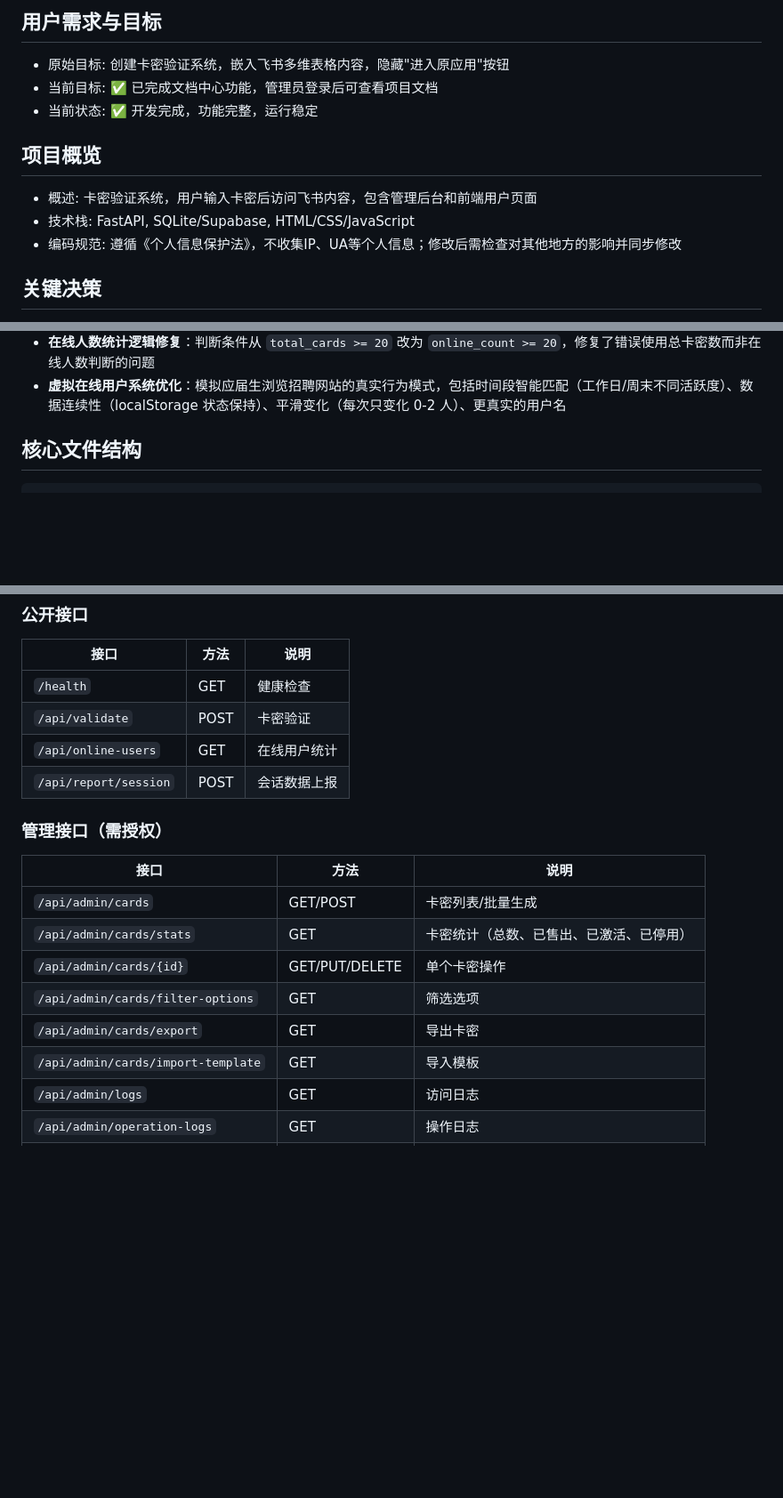
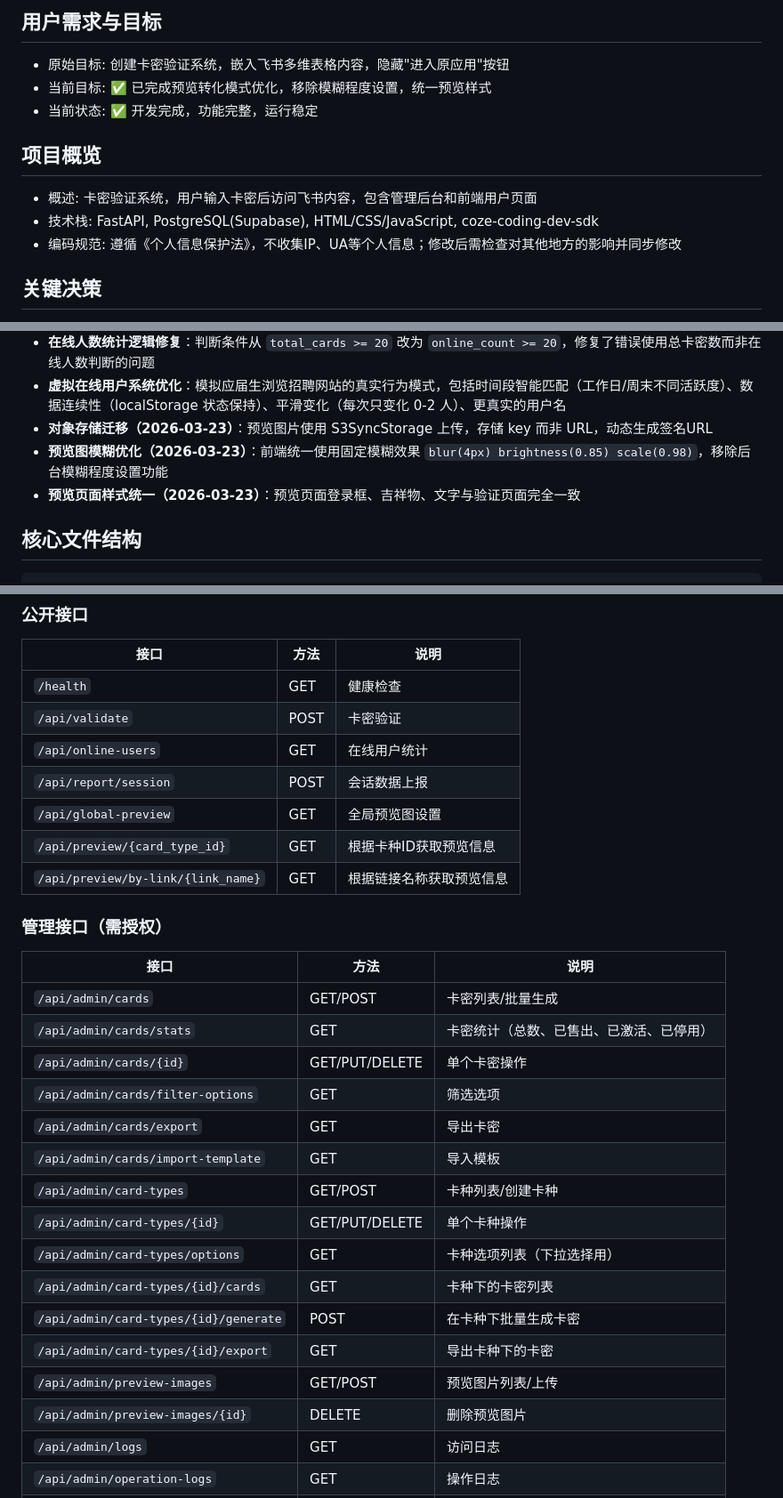
Before and after one commit to qjm150-afk/card-key-system, a Markdown page: docs/压缩摘要.md, 3 parts joined by grey strips. Shown at 89% size. Rendered like a GitHub page; blank space fills up the shorter version.

````diff
--- a/docs/压缩摘要.md
+++ b/docs/压缩摘要.md
@@ -2,12 +2,12 @@
 
 ## 用户需求与目标
 - 原始目标: 创建卡密验证系统，嵌入飞书多维表格内容，隐藏"进入原应用"按钮
-- 当前目标: ✅ 已完成文档中心功能，管理员登录后可查看项目文档
+- 当前目标: ✅ 已完成预览转化模式优化，移除模糊程度设置，统一预览样式
 - 当前状态: ✅ 开发完成，功能完整，运行稳定
 
 ## 项目概览
 - 概述: 卡密验证系统，用户输入卡密后访问飞书内容，包含管理后台和前端用户页面
-- 技术栈: FastAPI, SQLite/Supabase, HTML/CSS/JavaScript
+- 技术栈: FastAPI, PostgreSQL(Supabase), HTML/CSS/JavaScript, coze-coding-dev-sdk
 - 编码规范: 遵循《个人信息保护法》，不收集IP、UA等个人信息；修改后需检查对其他地方的影响并同步修改
 
 ## 关键决策
@@ -44,6 +44,9 @@
 - **数据环境隔离**：本地开发使用 SQLite（`/tmp/card_key_local.db`），生产部署使用 Supabase 云端数据库，两个数据库完全独立
 - **在线人数统计逻辑修复**：判断条件从 `total_cards >= 20` 改为 `online_count >= 20`，修复了错误使用总卡密数而非在线人数判断的问题
 - **虚拟在线用户系统优化**：模拟应届生浏览招聘网站的真实行为模式，包括时间段智能匹配（工作日/周末不同活跃度）、数据连续性（localStorage 状态保持）、平滑变化（每次只变化 0-2 人）、更真实的用户名
+- **对象存储迁移（2026-03-23）**：预览图片使用 S3SyncStorage 上传，存储 key 而非 URL，动态生成签名URL
+- **预览图模糊优化（2026-03-23）**：前端统一使用固定模糊效果 `blur(4px) brightness(0.85) scale(0.98)`，移除后台模糊程度设置功能
+- **预览页面样式统一（2026-03-23）**：预览页面登录框、吉祥物、文字与验证页面完全一致
 
 ## 核心文件结构
 ```
@@ -75,6 +78,9 @@
 | `/api/validate` | POST | 卡密验证 |
 | `/api/online-users` | GET | 在线用户统计 |
 | `/api/report/session` | POST | 会话数据上报 |
+| `/api/global-preview` | GET | 全局预览图设置 |
+| `/api/preview/{card_type_id}` | GET | 根据卡种ID获取预览信息 |
+| `/api/preview/by-link/{link_name}` | GET | 根据链接名称获取预览信息 |
 
 ### 管理接口（需授权）
 | 接口 | 方法 | 说明 |
@@ -85,6 +91,14 @@
 | `/api/admin/cards/filter-options` | GET | 筛选选项 |
 | `/api/admin/cards/export` | GET | 导出卡密 |
 | `/api/admin/cards/import-template` | GET | 导入模板 |
+| `/api/admin/card-types` | GET/POST | 卡种列表/创建卡种 |
+| `/api/admin/card-types/{id}` | GET/PUT/DELETE | 单个卡种操作 |
+| `/api/admin/card-types/options` | GET | 卡种选项列表（下拉选择用） |
+| `/api/admin/card-types/{id}/cards` | GET | 卡种下的卡密列表 |
+| `/api/admin/card-types/{id}/generate` | POST | 在卡种下批量生成卡密 |
+| `/api/admin/card-types/{id}/export` | GET | 导出卡种下的卡密 |
+| `/api/admin/preview-images` | GET/POST | 预览图片列表/上传 |
+| `/api/admin/preview-images/{id}` | DELETE | 删除预览图片 |
 | `/api/admin/logs` | GET | 访问日志 |
 | `/api/admin/operation-logs` | GET | 操作日志 |
 | `/api/admin/statistics/*` | GET | 统计报表接口 |
````
Also changed, not shown: other parts of docs/压缩摘要.md (+23 -36 lines), docs/后台管理说明书.md (+61 -0 lines), docs/开发日志归档.md (+46 -0 lines).
